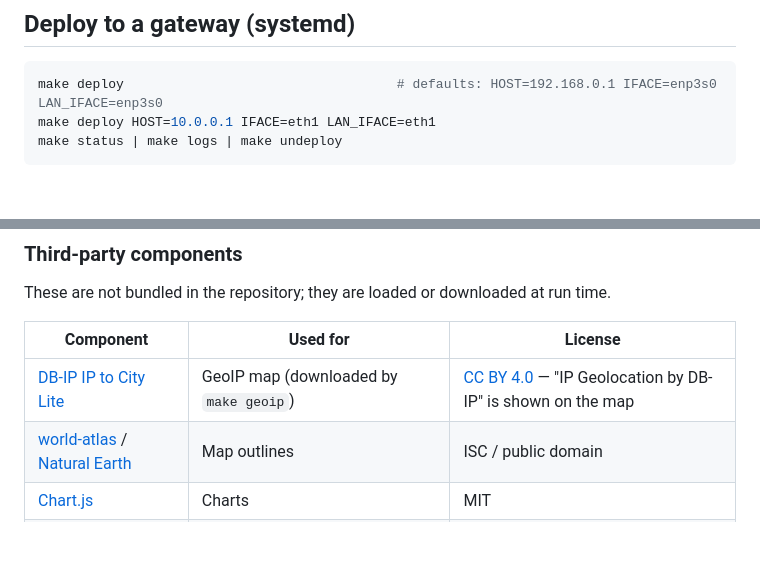
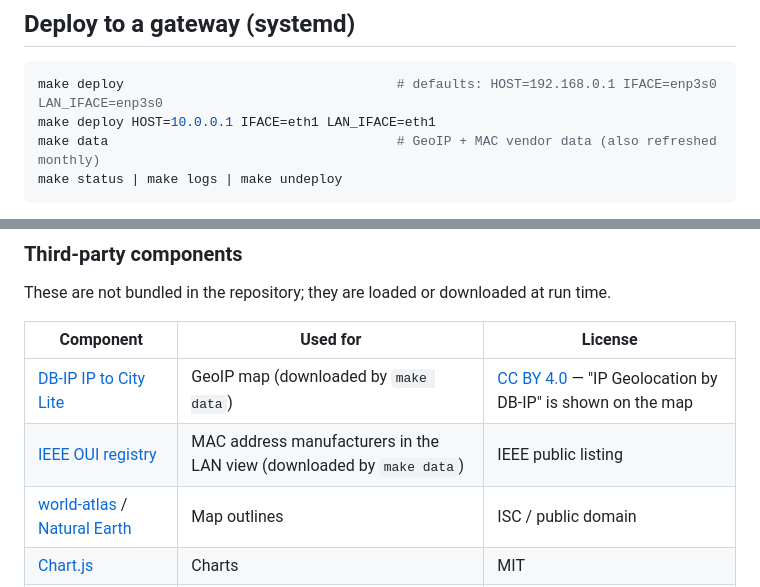
Before and after one commit to ikegam/webshark, a Markdown page: README.md, 2 parts joined by grey strips. GitHub-like rendering; blank space fills up the shorter version.

Commit message:
README: data update target and OUI attribution
Co-Authored-By: Claude Opus 5.5 <noreply@anthropic.com>

````diff
--- a/README.md
+++ b/README.md
@@ -57,6 +57,7 @@ The UI's own port is always excluded from capture.
 ```bash
 make deploy                                   # defaults: HOST=192.168.0.1 IFACE=enp3s0 LAN_IFACE=enp3s0
 make deploy HOST=10.0.0.1 IFACE=eth1 LAN_IFACE=eth1
+make data                                     # GeoIP + MAC vendor data (also refreshed monthly)
 make status | make logs | make undeploy
 ```
 
@@ -92,7 +93,8 @@ These are not bundled in the repository; they are loaded or downloaded at run ti
 
 | Component | Used for | License |
 |---|---|---|
-| [DB-IP IP to City Lite](https://db-ip.com/db/download/ip-to-city-lite) | GeoIP map (downloaded by `make geoip`) | [CC BY 4.0](https://creativecommons.org/licenses/by/4.0/) — "IP Geolocation by DB-IP" is shown on the map |
+| [DB-IP IP to City Lite](https://db-ip.com/db/download/ip-to-city-lite) | GeoIP map (downloaded by `make data`) | [CC BY 4.0](https://creativecommons.org/licenses/by/4.0/) — "IP Geolocation by DB-IP" is shown on the map |
+| [IEEE OUI registry](https://standards-oui.ieee.org/) | MAC address manufacturers in the LAN view (downloaded by `make data`) | IEEE public listing |
 | [world-atlas](https://github.com/topojson/world-atlas) / [Natural Earth](https://www.naturalearthdata.com/) | Map outlines | ISC / public domain |
 | [Chart.js](https://www.chartjs.org/) | Charts | MIT |
 | [D3](https://d3js.org/), [topojson-client](https://github.com/topojson/topojson-client) | Graph, map | ISC |
````
